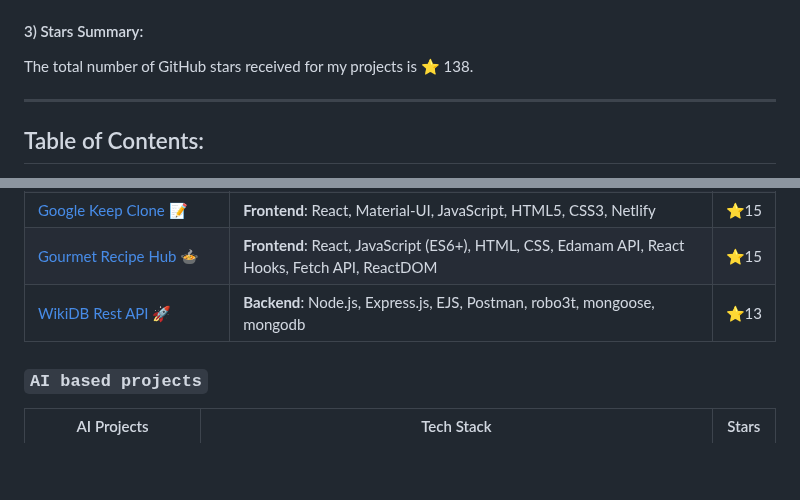
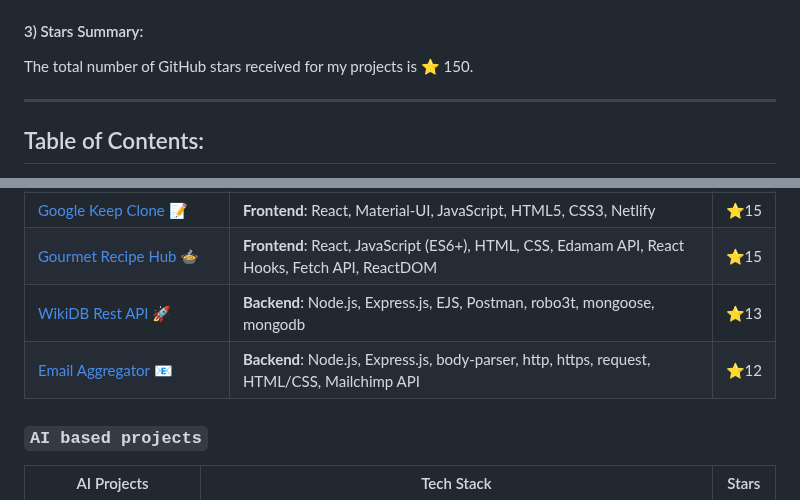
Before and after one commit to shreyamalogi/MyBestWorks, a Markdown page: developerportfolio.md, 2 parts joined by grey strips. GitHub-like rendering; blank space fills up the shorter version.

```diff
--- a/developerportfolio.md
+++ b/developerportfolio.md
@@ -22,7 +22,7 @@
 
 #### 3) Stars Summary:
 
-The total number of GitHub stars received for my projects is ⭐ 138.
+The total number of GitHub stars received for my projects is ⭐ 150.
 
 ---
 
@@ -39,6 +39,12 @@ The total number of GitHub stars received for my projects is ⭐ 138.
 | [Google Keep Clone](https://github.com/shreyamalogi/Google-Keep-Clone) 📝 | **Frontend**: React, Material-UI, JavaScript, HTML5, CSS3, Netlify | ⭐️15 |
 | [Gourmet Recipe Hub](https://github.com/5hre9a/recipe-app) 🍲 | **Frontend**: React, JavaScript (ES6+), HTML, CSS, Edamam API, React Hooks, Fetch API, ReactDOM | ⭐️15 |
 | [WikiDB Rest API](https://github.com/shreyamalogi/REST-API) 🚀 | **Backend**: Node.js, Express.js, EJS, Postman, robo3t, mongoose, mongodb | ⭐️13 |
+| [Email Aggregator ](https://github.com/shreyamalogi/Email-Aggregator) 📧 | **Backend**: Node.js, Express.js, body-parser, http, https, request, HTML/CSS, Mailchimp API | ⭐️12 |
+
+
+
+
+
 
 
 
```
Also changed, not shown: other parts of developerportfolio.md (+1 -1 lines).
